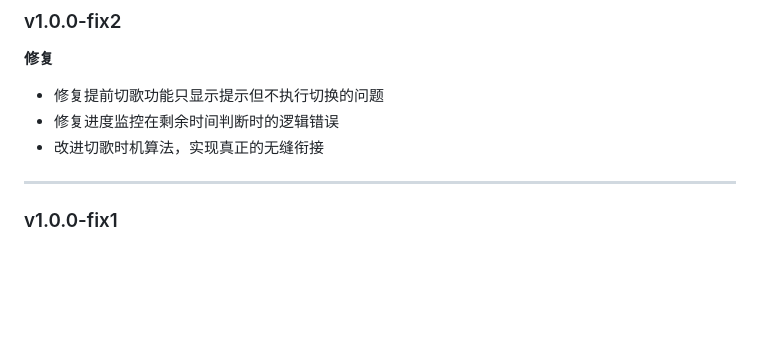
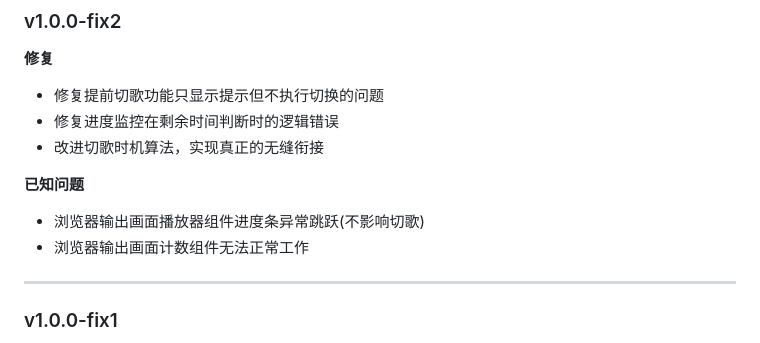
Before and after one commit to fssdyql/bili-lx, a Markdown page: CHANGELOG.md, the part around the change. Rendered like a GitHub page; blank space fills up the shorter version.

```diff
--- a/CHANGELOG.md
+++ b/CHANGELOG.md
@@ -17,6 +17,10 @@
 - 修复提前切歌功能只显示提示但不执行切换的问题
 - 修复进度监控在剩余时间判断时的逻辑错误
 - 改进切歌时机算法，实现真正的无缝衔接
+
+ **已知问题**
+- 浏览器输出画面播放器组件进度条异常跳跃(不影响切歌)
+- 浏览器输出画面计数组件无法正常工作
 
 ---
 
```
